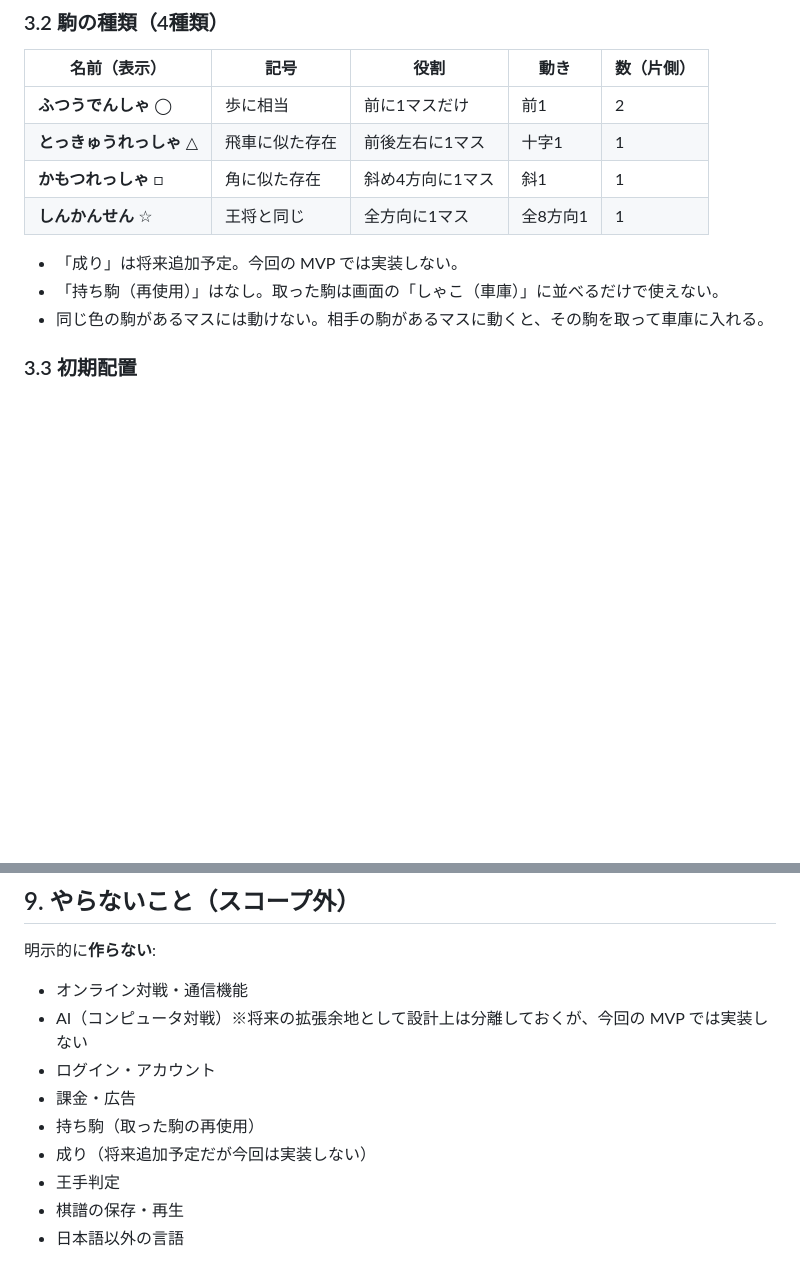
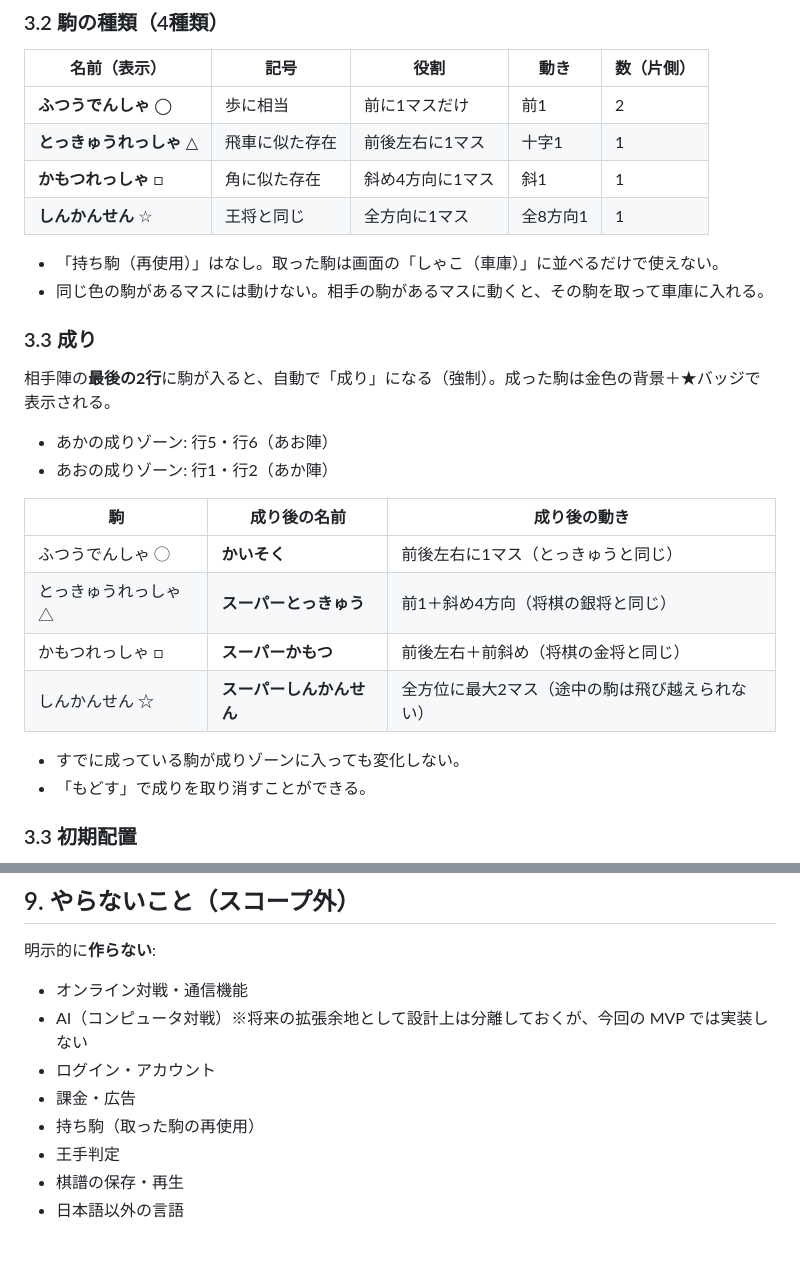
Before and after one commit to tathomahoma/densya-syogi, a Markdown page: SPEC.md, 2 parts joined by grey strips. Drawn GitHub-style; blank space fills up the shorter version.

Commit message:
SPEC.mdに成り機能の仕様を反映
成りの条件・成り後の動き・成りゾーンを§3.3に追加。
「やらないこと」から成りの項目を削除。

Co-Authored-By: Claude Opus 4.6 <noreply@anthropic.com>

```diff
--- a/SPEC.md
+++ b/SPEC.md
@@ -39,9 +39,25 @@
 | **かもつれっしゃ** □ | 角に似た存在 | 斜め4方向に1マス | 斜1 | 1 |
 | **しんかんせん** ☆ | 王将と同じ | 全方向に1マス | 全8方向1 | 1 |
 
-- 「成り」は将来追加予定。今回の MVP では実装しない。
 - 「持ち駒（再使用）」はなし。取った駒は画面の「しゃこ（車庫）」に並べるだけで使えない。
 - 同じ色の駒があるマスには動けない。相手の駒があるマスに動くと、その駒を取って車庫に入れる。
+
+### 3.3 成り
+
+相手陣の**最後の2行**に駒が入ると、自動で「成り」になる（強制）。成った駒は金色の背景＋★バッジで表示される。
+
+- あかの成りゾーン: 行5・行6（あお陣）
+- あおの成りゾーン: 行1・行2（あか陣）
+
+| 駒 | 成り後の名前 | 成り後の動き |
+|---|---|---|
+| ふつうでんしゃ ◯ | **かいそく** | 前後左右に1マス（とっきゅうと同じ） |
+| とっきゅうれっしゃ △ | **スーパーとっきゅう** | 前1＋斜め4方向（将棋の銀将と同じ） |
+| かもつれっしゃ □ | **スーパーかもつ** | 前後左右＋前斜め（将棋の金将と同じ） |
+| しんかんせん ☆ | **スーパーしんかんせん** | 全方位に最大2マス（途中の駒は飛び越えられない） |
+
+- すでに成っている駒が成りゾーンに入っても変化しない。
+- 「もどす」で成りを取り消すことができる。
 
 ### 3.3 初期配置
 
@@ -189,7 +205,6 @@ SVGイラストで、実在のJR車両の色・形をモチーフにしたオリ
 - ログイン・アカウント
 - 課金・広告
 - 持ち駒（取った駒の再使用）
-- 成り（将来追加予定だが今回は実装しない）
 - 王手判定
 - 棋譜の保存・再生
 - 日本語以外の言語
```
